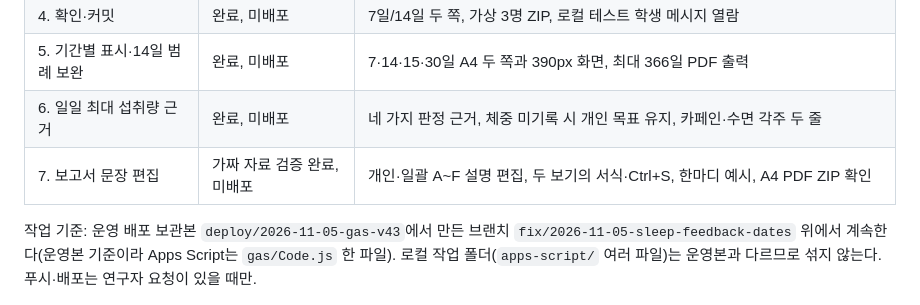
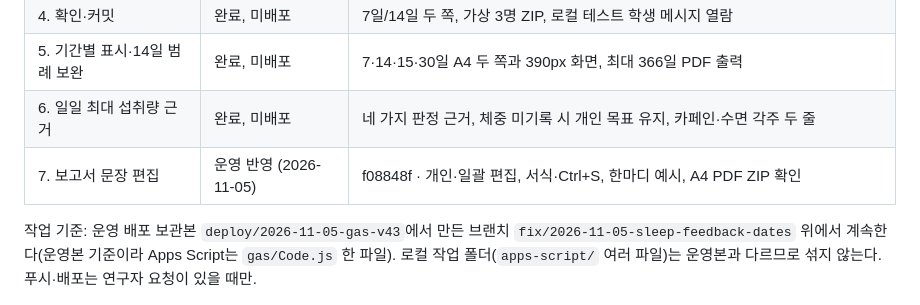
Before and after one commit to shining-jade/caffeine-sleep-research, a Markdown page: docs/report-redesign-spec.md, the part around the change. Rendered like a GitHub page.

```diff
--- a/docs/report-redesign-spec.md
+++ b/docs/report-redesign-spec.md
@@ -15,7 +15,7 @@
 | 4. 확인·커밋 | 완료, 미배포 | 7일/14일 두 쪽, 가상 3명 ZIP, 로컬 테스트 학생 메시지 열람 |
 | 5. 기간별 표시·14일 범례 보완 | 완료, 미배포 | 7·14·15·30일 A4 두 쪽과 390px 화면, 최대 366일 PDF 출력 |
 | 6. 일일 최대 섭취량 근거 | 완료, 미배포 | 네 가지 판정 근거, 체중 미기록 시 개인 목표 유지, 카페인·수면 각주 두 줄 |
-| 7. 보고서 문장 편집 | 가짜 자료 검증 완료, 미배포 | 개인·일괄 A~F 설명 편집, 두 보기의 서식·Ctrl+S, 한마디 예시, A4 PDF ZIP 확인 |
+| 7. 보고서 문장 편집 | 운영 반영 (2026-11-05) | f08848f · 개인·일괄 편집, 서식·Ctrl+S, 한마디 예시, A4 PDF ZIP 확인 |
 
 작업 기준: 운영 배포 보관본 `deploy/2026-11-05-gas-v43`에서 만든 브랜치 `fix/2026-11-05-sleep-feedback-dates` 위에서 계속한다(운영본 기준이라 Apps Script는 `gas/Code.js` 한 파일). 로컬 작업 폴더(`apps-script/` 여러 파일)는 운영본과 다르므로 섞지 않는다. 푸시·배포는 연구자 요청이 있을 때만.
 
```
Also changed, not shown: docs/sleep-date-policy.md (+2 -1 lines).
